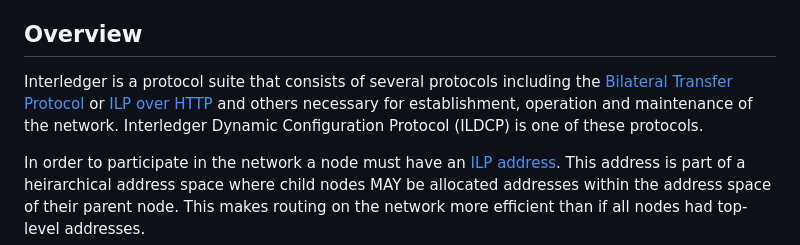
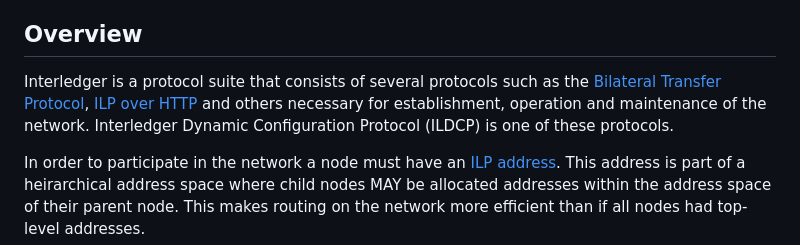
Before and after one commit to interledger/rfcs, a Markdown page: 0031-dynamic-configuration-protocol/0031-dynamic-configuration-protocol.md, the part around the change. Drawn GitHub-style.

Commit message:
Update 0031-dynamic-configuration-protocol/0031-dynamic-configuration-protocol.md
Co-authored-by: Max Kurapov <maxkurapov@gmail.com>

```diff
--- a/0031-dynamic-configuration-protocol/0031-dynamic-configuration-protocol.md
+++ b/0031-dynamic-configuration-protocol/0031-dynamic-configuration-protocol.md
@@ -22,7 +22,7 @@ This specification assumes the reader is familiar with the following documents:
 
 ## Overview
 
-Interledger is a protocol suite that consists of several protocols including the [Bilateral Transfer Protocol](../0023-bilateral-transfer-protocol/0023-bilateral-transfer-protocol.md) or [ILP over HTTP](../0035-ilp-over-http/0035-ilp-over-http.md) and others necessary for establishment, operation and maintenance of the network. Interledger Dynamic Configuration Protocol (ILDCP) is one of these protocols.
+Interledger is a protocol suite that consists of several protocols such as the [Bilateral Transfer Protocol](../0023-bilateral-transfer-protocol/0023-bilateral-transfer-protocol.md), [ILP over HTTP](../0035-ilp-over-http/0035-ilp-over-http.md) and others necessary for establishment, operation and maintenance of the network. Interledger Dynamic Configuration Protocol (ILDCP) is one of these protocols.
 
 In order to participate in the network a node must have an [ILP address](../0015-ilp-addresses/0015-ilp-addresses.md). This address is part of a heirarchical address space where child nodes MAY be allocated addresses within the address space of their parent node. This makes routing on the network more efficient than if all nodes had top-level addresses.
 
```
